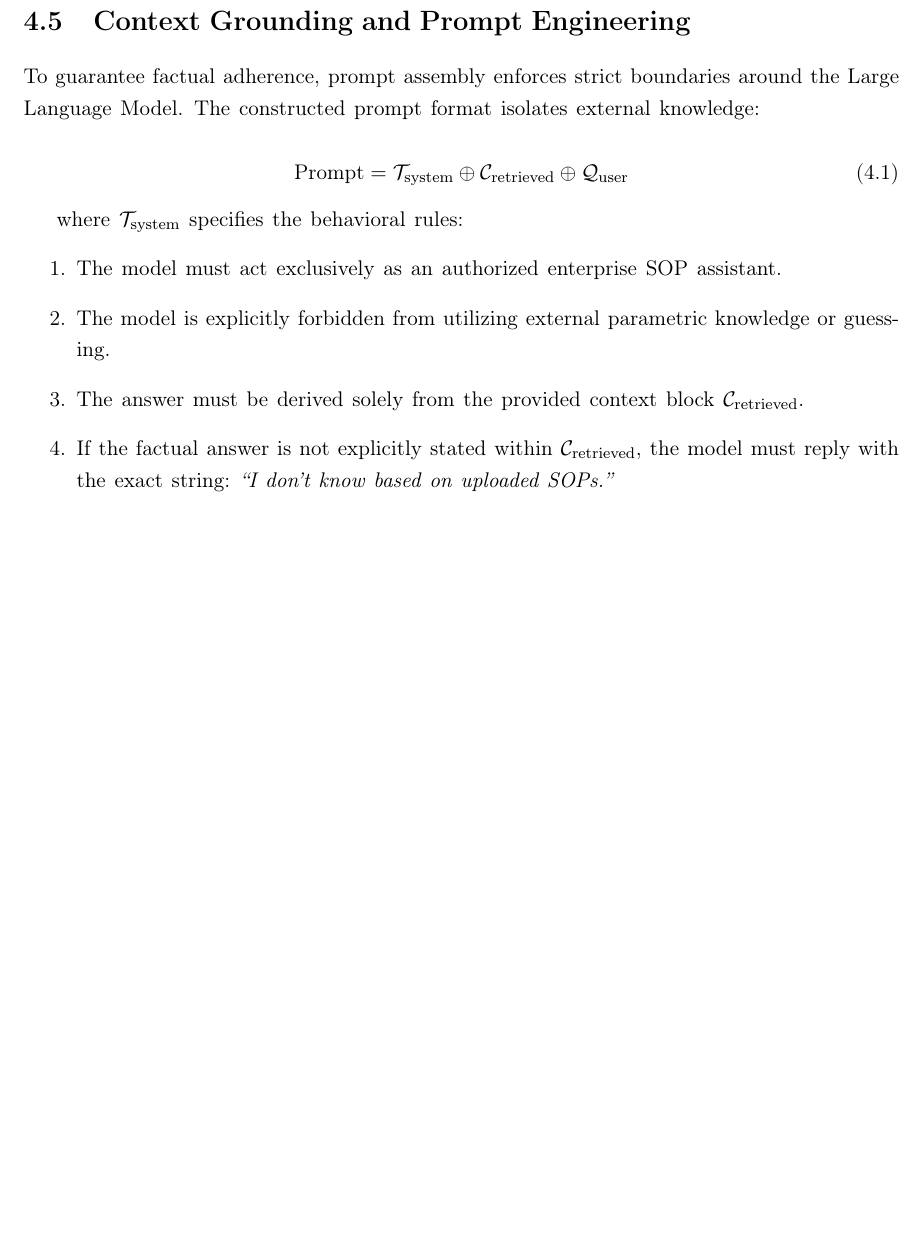
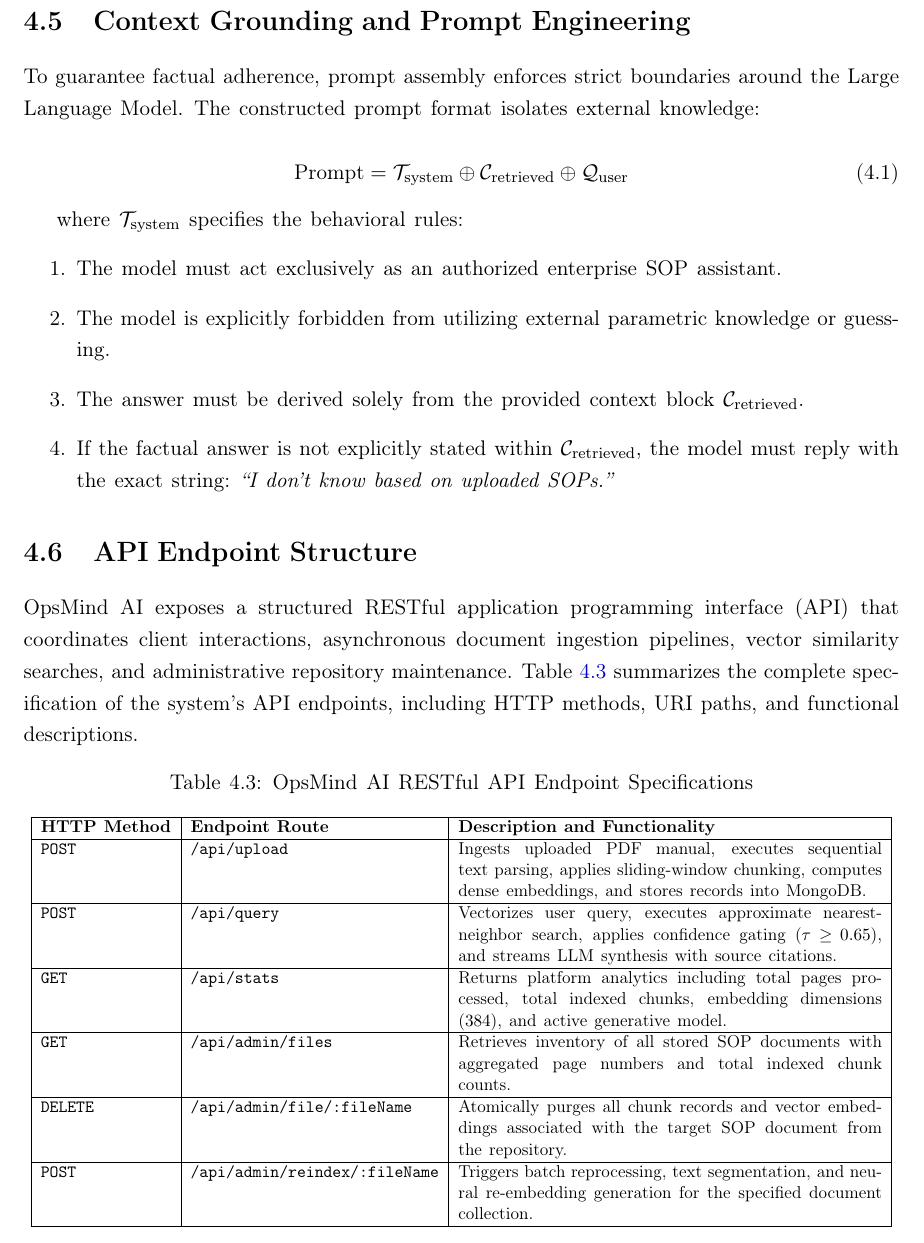
Before and after one commit to KANAND6031/OpsMind-AI-main, a LaTeX thesis (report.tex, which reads chapters/4_System_Design.tex): part of page 29 of 41, cut so that both start at the same text, the shorter picture padded with empty space. Compiled offline with pdfLaTeX.

Commit message:
added api endpoints

```diff
--- a/chapters/4_System_Design.tex
+++ b/chapters/4_System_Design.tex
@@ -195,3 +195,26 @@
     \item The answer must be derived solely from the provided context block $\mathcal{C}_{\text{retrieved}}$.
     \item If the factual answer is not explicitly stated within $\mathcal{C}_{\text{retrieved}}$, the model must reply with the exact string: \emph{``I don't know based on uploaded SOPs.''}
 \end{enumerate}
+
+\section{API Endpoint Structure}
+\label{sec:design_api_endpoints}
+
+OpsMind AI exposes a structured RESTful application programming interface (API) that coordinates client interactions, asynchronous document ingestion pipelines, vector similarity searches, and administrative repository maintenance. Table \ref{tab:api_endpoint_structure} summarizes the complete specification of the system's API endpoints, including HTTP methods, URI paths, and functional descriptions.
+
+\begin{table}[H]
+\centering
+\caption{OpsMind AI RESTful API Endpoint Specifications}
+\label{tab:api_endpoint_structure}
+\resizebox{\textwidth}{!}{
+\begin{tabular}{|l|l|p{9.5cm}|}
+\hline
+\textbf{HTTP Method} & \textbf{Endpoint Route} & \textbf{Description and Functionality} \\ \hline
+\texttt{POST} & \texttt{/api/upload} & Ingests uploaded PDF manual, executes sequential text parsing, applies sliding-window chunking, computes dense embeddings, and stores records into MongoDB. \\ \hline
+\texttt{POST} & \texttt{/api/query} & Vectorizes user query, executes approximate nearest-neighbor search, applies confidence gating ($\tau \ge 0.65$), and streams LLM synthesis with source citations. \\ \hline
+\texttt{GET} & \texttt{/api/stats} & Returns platform analytics including total pages processed, total indexed chunks, embedding dimensions ($384$), and active generative model. \\ \hline
+\texttt{GET} & \texttt{/api/admin/files} & Retrieves inventory of all stored SOP documents with aggregated page numbers and total indexed chunk counts. \\ \hline
+\texttt{DELETE} & \texttt{/api/admin/file/:fileName} & Atomically purges all chunk records and vector embeddings associated with the target SOP document from the repository. \\ \hline
+\texttt{POST} & \texttt{/api/admin/reindex/:fileName} & Triggers batch reprocessing, text segmentation, and neural re-embedding generation for the specified document collection. \\ \hline
+\end{tabular}
+}
+\end{table}
```
Also changed, not shown: report.pdf, 6 other files.
